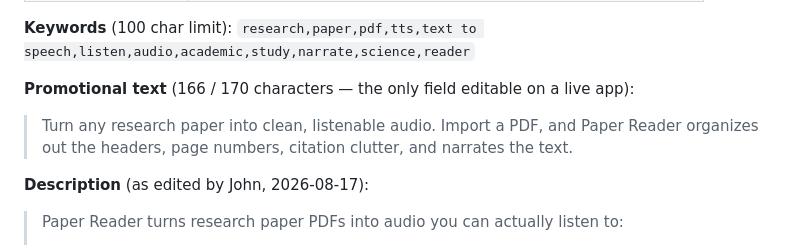
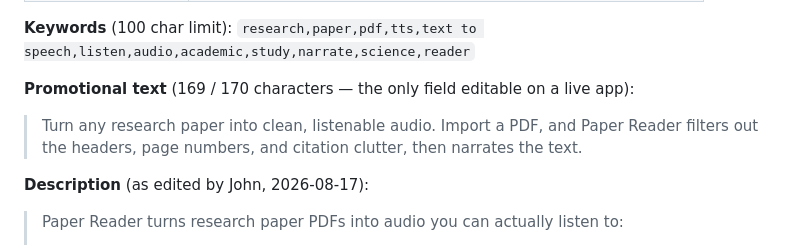
Before and after one commit to jkleejr/research-paper-app, a Markdown page: APP_STORE_SUBMISSION.md, the part around the change. Rendered like a GitHub page.

Commit message:
Settle the promotional text on "filters out ... then narrates"
Co-Authored-By: Claude Fable 5 <noreply@anthropic.com>

```diff
--- a/APP_STORE_SUBMISSION.md
+++ b/APP_STORE_SUBMISSION.md
@@ -112,9 +112,9 @@ pipeline is repeatable — see `Tools/screenshots/README.md`. Raw unframed captu
 **Keywords** (100 char limit):
 `research,paper,pdf,tts,text to speech,listen,audio,academic,study,narrate,science,reader`
 
-**Promotional text** (166 / 170 characters — the only field editable on a live app):
+**Promotional text** (169 / 170 characters — the only field editable on a live app):
 > Turn any research paper into clean, listenable audio. Import a PDF, and Paper Reader
-> organizes out the headers, page numbers, citation clutter, and narrates the text.
+> filters out the headers, page numbers, and citation clutter, then narrates the text.
 
 **Description** (as edited by John, 2026-08-17):
 > Paper Reader turns research paper PDFs into audio you can actually listen to:
```
